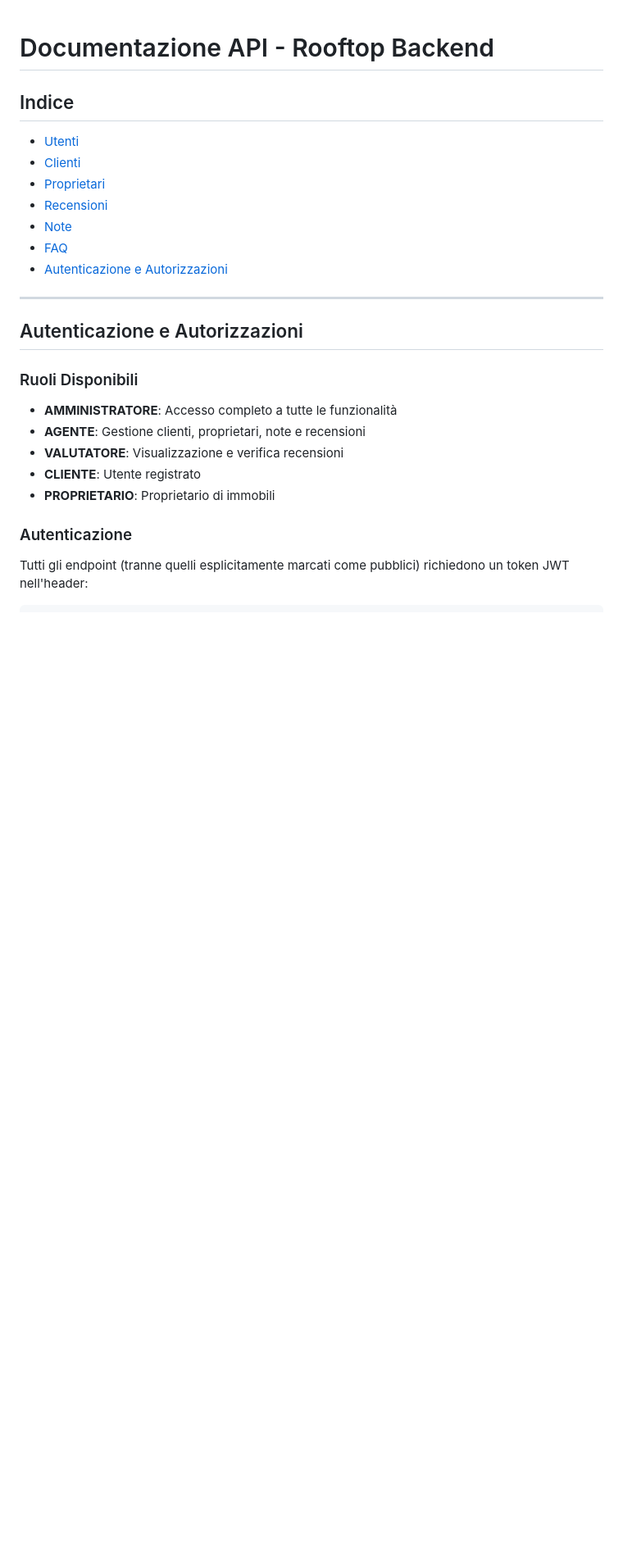
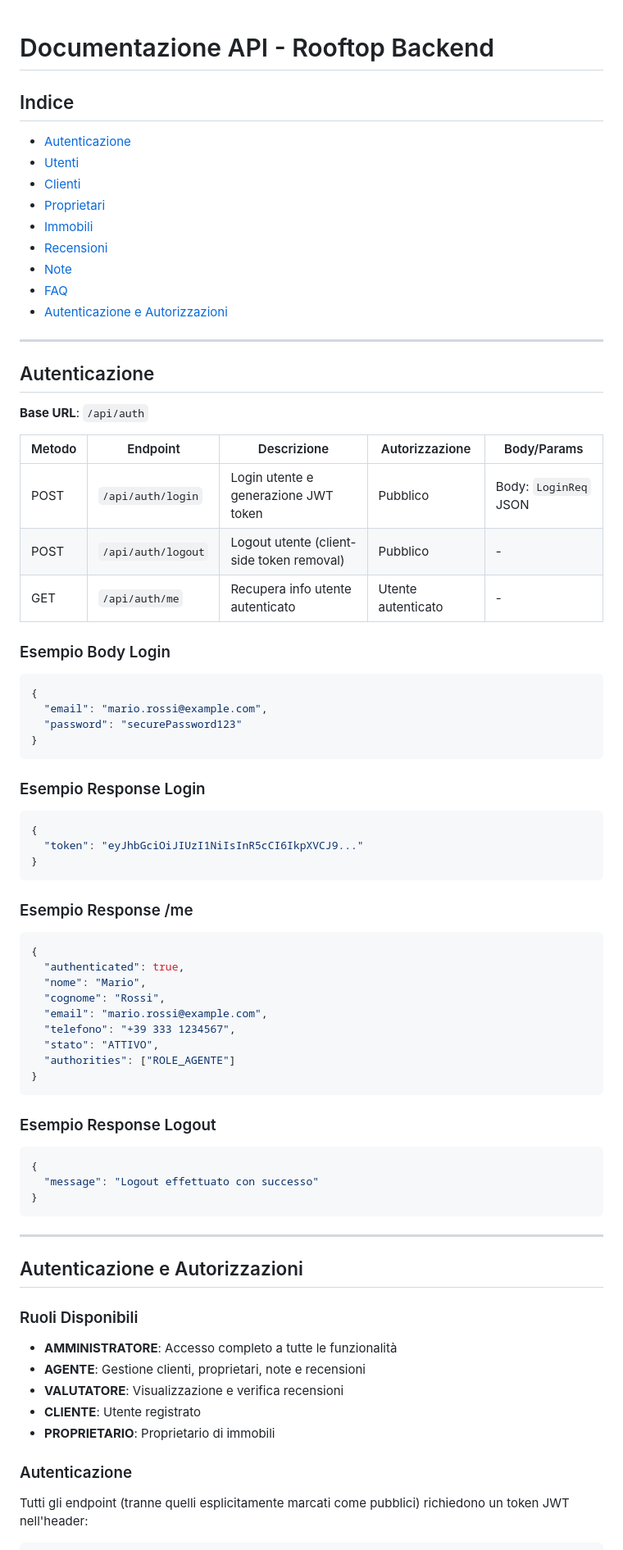
Before and after one commit to Alx370/Rooftop, a Markdown page: Progetto_Rooftop/API_doc.md, the part around one of its changes. Shown at 82% size. Rendered like a GitHub page; blank space fills up the shorter version.

````diff
--- a/Progetto_Rooftop/API_doc.md
+++ b/Progetto_Rooftop/API_doc.md
@@ -1,13 +1,61 @@
 # Documentazione API - Rooftop Backend
 
 ## Indice
+- [Autenticazione](#autenticazione)
 - [Utenti](#utenti)
 - [Clienti](#clienti)
 - [Proprietari](#proprietari)
+- [Immobili](#immobili)
 - [Recensioni](#recensioni)
 - [Note](#note)
 - [FAQ](#faq)
 - [Autenticazione e Autorizzazioni](#autenticazione-e-autorizzazioni)
+
+---
+
+## Autenticazione
+**Base URL**: `/api/auth`
+
+| Metodo | Endpoint | Descrizione | Autorizzazione | Body/Params |
+|--------|----------|-------------|----------------|-------------|
+| POST | `/api/auth/login` | Login utente e generazione JWT token | Pubblico | Body: `LoginReq` JSON |
+| POST | `/api/auth/logout` | Logout utente (client-side token removal) | Pubblico | - |
+| GET | `/api/auth/me` | Recupera info utente autenticato | Utente autenticato | - |
+
+### Esempio Body Login
+```json
+{
+  "email": "mario.rossi@example.com",
+  "password": "securePassword123"
+}
+```
+
+### Esempio Response Login
+```json
+{
+  "token": "eyJhbGciOiJIUzI1NiIsInR5cCI6IkpXVCJ9..."
+}
+```
+
+### Esempio Response /me
+```json
+{
+  "authenticated": true,
+  "nome": "Mario",
+  "cognome": "Rossi",
+  "email": "mario.rossi@example.com",
+  "telefono": "+39 333 1234567",
+  "stato": "ATTIVO",
+  "authorities": ["ROLE_AGENTE"]
+}
+```
+
+### Esempio Response Logout
+```json
+{
+  "message": "Logout effettuato con successo"
+}
+```
 
 ---
 
````
Also changed, not shown: other parts of Progetto_Rooftop/API_doc.md (+53 -2 lines).
